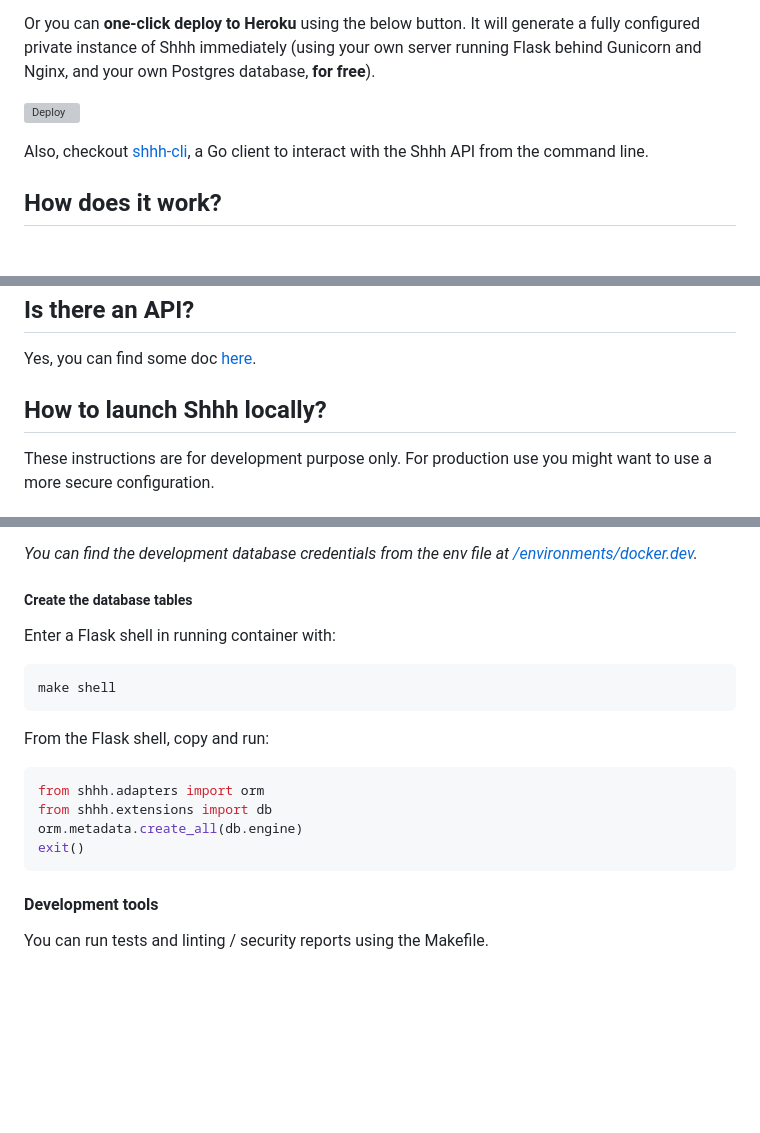
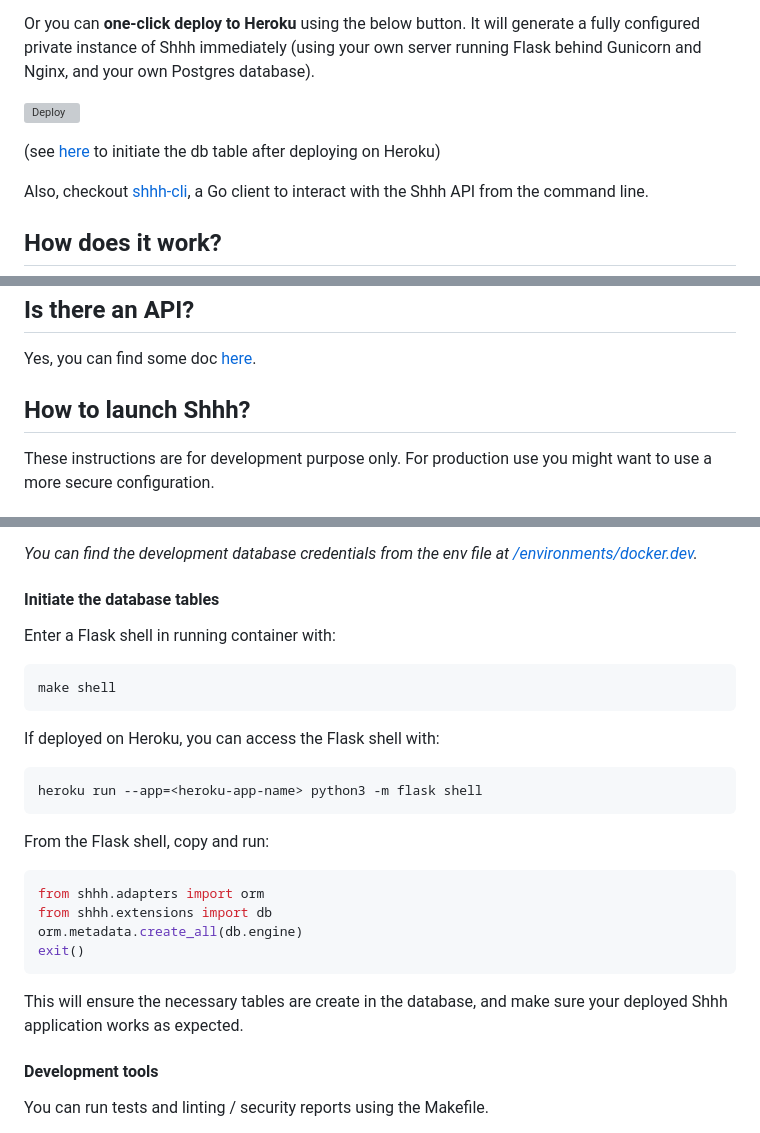
Before and after one commit to smallwat3r/shhh, a Markdown page: README.md, 3 parts joined by grey strips. GitHub-like rendering; blank space fills up the shorter version; grey boxes are pictures that could not be loaded.

````diff
--- a/README.md
+++ b/README.md
@@ -23,9 +23,12 @@ You can find in this repo everything you need to host the app yourself.
 Or you can **one-click deploy to Heroku** using the below button.
 It will generate a fully configured private instance of Shhh
 immediately (using your own server running Flask behind Gunicorn and Nginx,
-and your own Postgres database, **for free**).
+and your own Postgres database).
 
 [![Deploy][heroku-shield]][heroku]
+
+(see [here](#initiate-the-database-tables) to initiate the db table after
+deploying on Heroku)
 
 Also, checkout [shhh-cli](https://github.com/smallwat3r/shhh-cli),
 a Go client to interact with the Shhh API from the command line.
@@ -59,7 +62,7 @@ _Tip: for better security, avoid writing any info on how/where to use the secret
 
 Yes, you can find some doc [here](https://app.swaggerhub.com/apis-docs/smallwat3r/shhh-api/1.0.0).
 
-## How to launch Shhh locally?
+## How to launch Shhh?
 
 These instructions are for development purpose only. For production
 use you might want to use a more secure configuration.
@@ -86,11 +89,16 @@ can access:
 
 _You can find the development database credentials from the env file at [/environments/docker.dev](https://github.com/smallwat3r/shhh/blob/master/environments/docker.dev)._
 
-##### Create the database tables
+#### Initiate the database tables
 
 Enter a Flask shell in running container with:
 ``` sh
 make shell
+```
+
+If deployed on Heroku, you can access the Flask shell with:
+``` sh
+heroku run --app=<heroku-app-name> python3 -m flask shell
 ```
 
 From the Flask shell, copy and run:
@@ -100,6 +108,9 @@ from shhh.extensions import db
 orm.metadata.create_all(db.engine)
 exit()
 ```
+
+This will ensure the necessary tables are create in the database, and make sure your
+deployed Shhh application works as expected.
 
 #### Development tools
 
````
